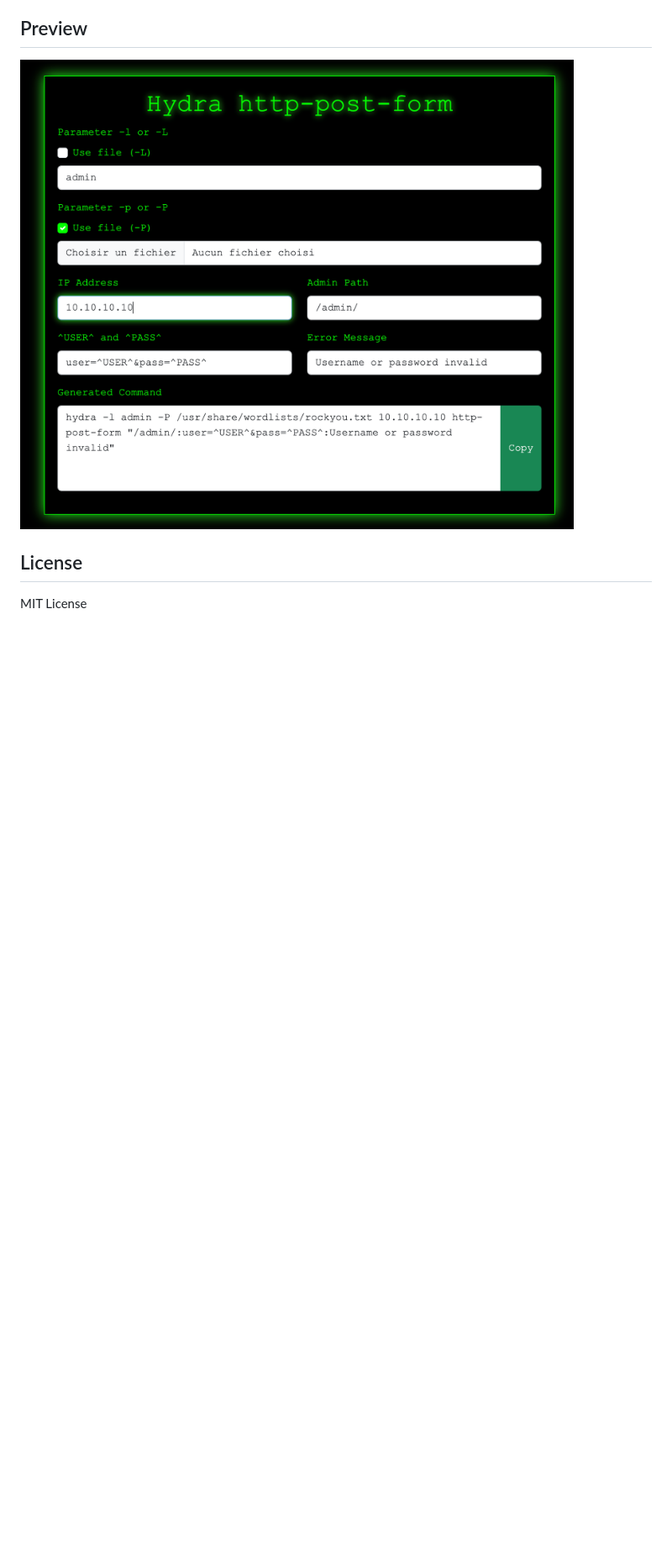
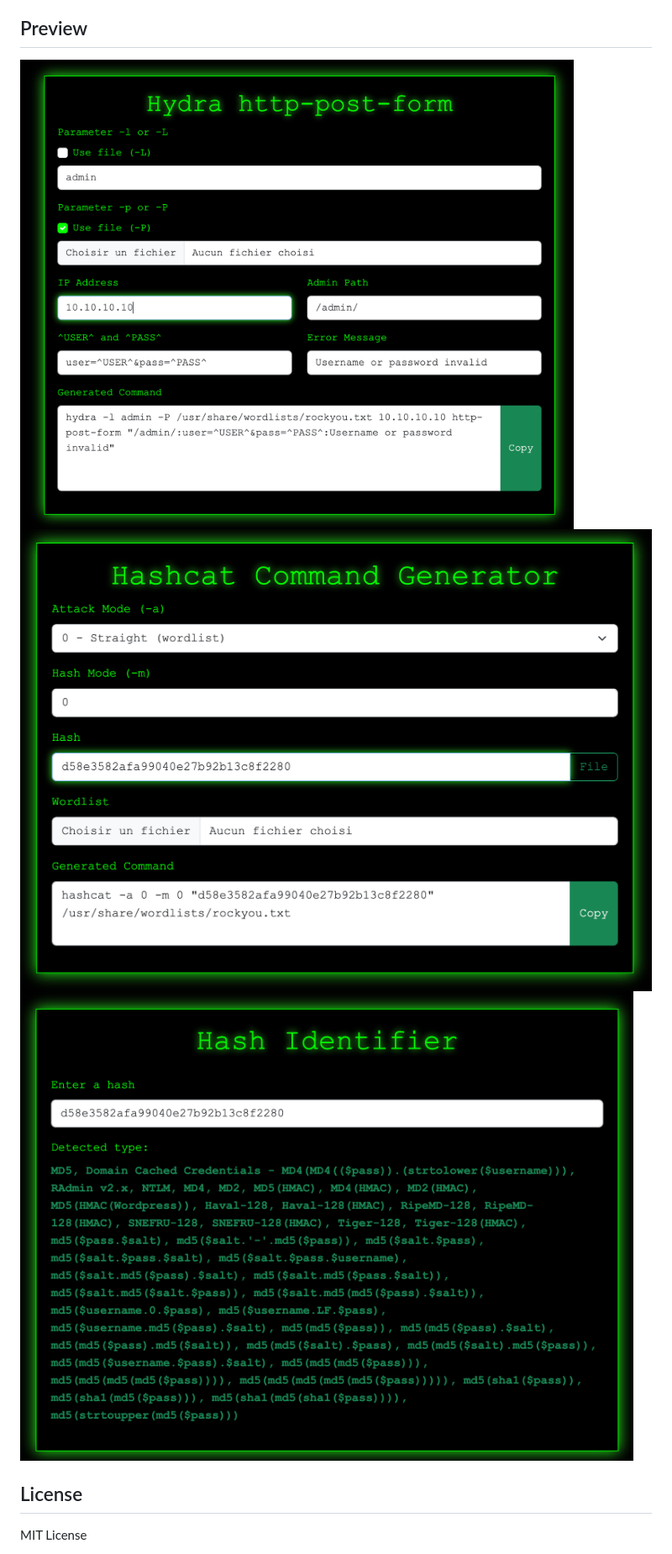
Before and after one commit to OlivierProTips/0xGen, a Markdown page: readme.md, the part around the change printed below. Shown: that part at 84% size. Rendered like a GitHub page; pictures changed too: images/hash-identifier-screenshot.png (added), images/hashcat-screenshot.png (added); blank space fills up the shorter version.

```diff
--- a/readme.md
+++ b/readme.md
@@ -33,7 +39,9 @@ The main feature is a **Hydra http-post-form command generator** with a hacking-
 
 ## Preview
 
-![hydra-screenshot](hydra-screenshot.png)
+![hydra-screenshot](/images/hydra-screenshot.png)
+![hashcat-screenshot](/images/hashcat-screenshot.png)
+![hash-identifier-screenshot](/images/hash-identifier-screenshot.png)
 
 ## License
 
```
Also changed, not shown: other parts of readme.md (+16 -10 lines), images/hydra-screenshot.png (renamed from hydra-screenshot.png).
